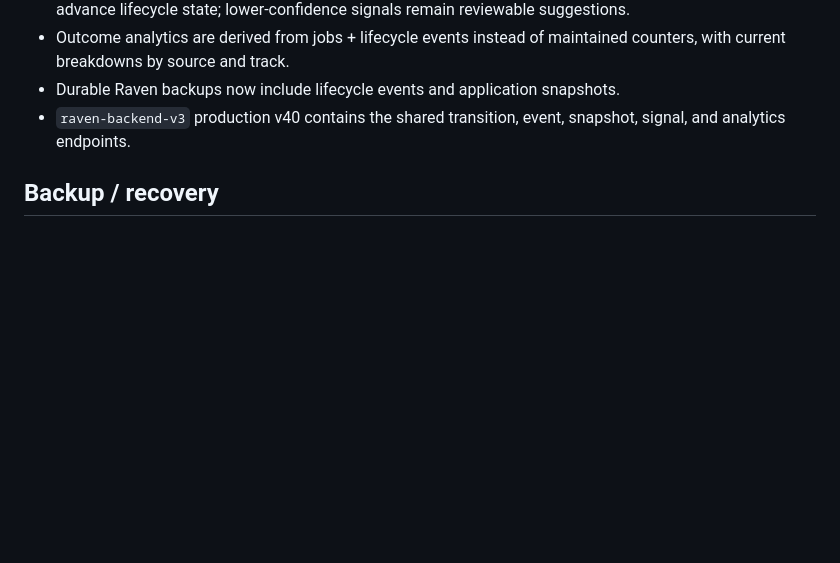
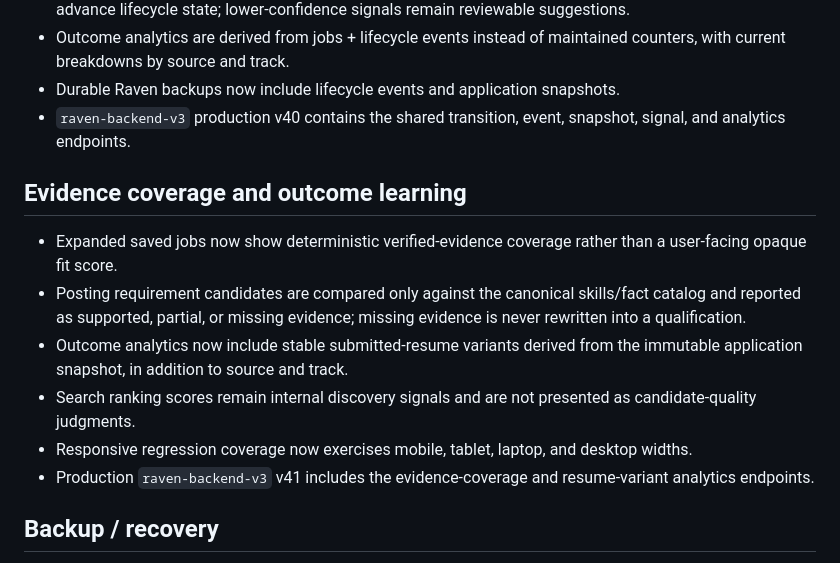
Before and after one commit to shipitmyguy-ux/raven, a Markdown page: RAVEN_STATUS.md, the part around the change. Drawn GitHub-style; blank space fills up the shorter version.

Commit message:
Document evidence coverage and outcome learning

```diff
--- a/RAVEN_STATUS.md
+++ b/RAVEN_STATUS.md
@@ -81,6 +81,14 @@ Still requires real employer-site verification:
 - Durable Raven backups now include lifecycle events and application snapshots.
 - `raven-backend-v3` production v40 contains the shared transition, event, snapshot, signal, and analytics endpoints.
 
+## Evidence coverage and outcome learning
+- Expanded saved jobs now show deterministic verified-evidence coverage rather than a user-facing opaque fit score.
+- Posting requirement candidates are compared only against the canonical skills/fact catalog and reported as supported, partial, or missing evidence; missing evidence is never rewritten into a qualification.
+- Outcome analytics now include stable submitted-resume variants derived from the immutable application snapshot, in addition to source and track.
+- Search ranking scores remain internal discovery signals and are not presented as candidate-quality judgments.
+- Responsive regression coverage now exercises mobile, tablet, laptop, and desktop widths.
+- Production `raven-backend-v3` v41 includes the evidence-coverage and resume-variant analytics endpoints.
+
 ## Backup / recovery
 - `npm run backup:raven` creates the durable Supabase snapshot.
 - `npm run backup:raven -- --scope=full` includes operational/audit history.
```
